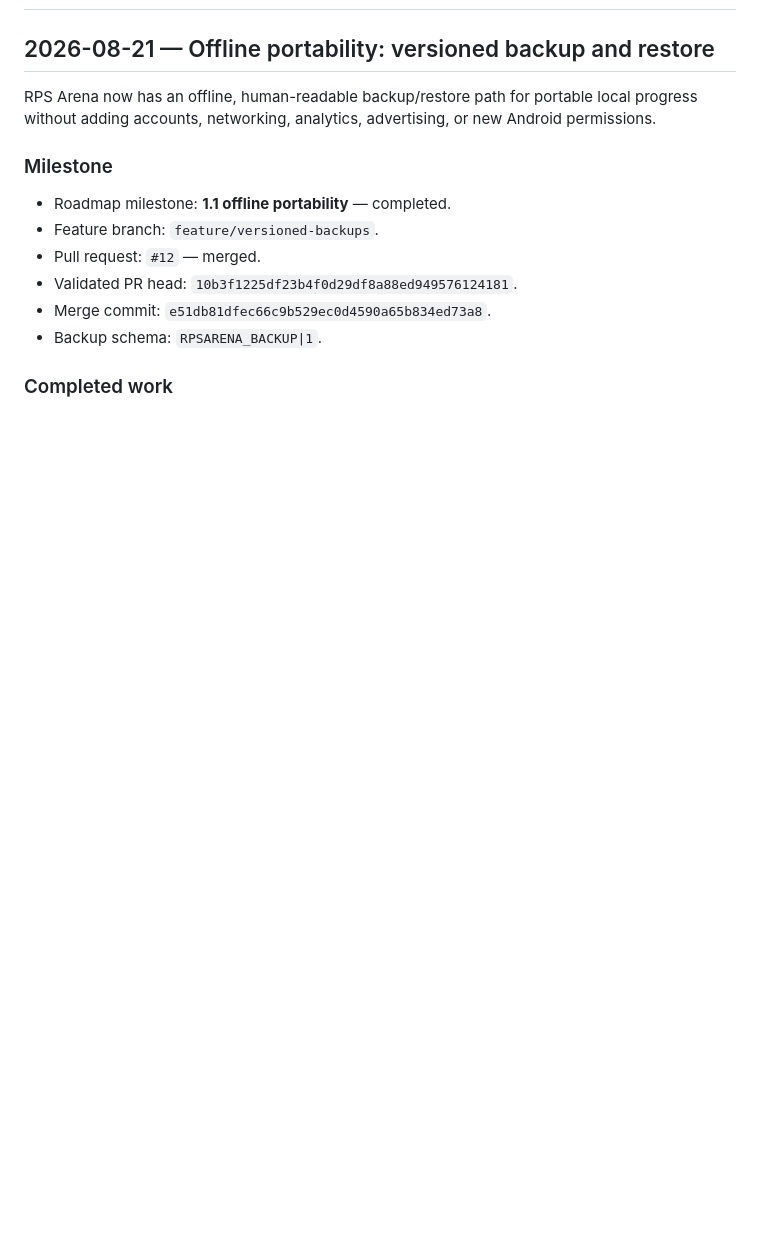
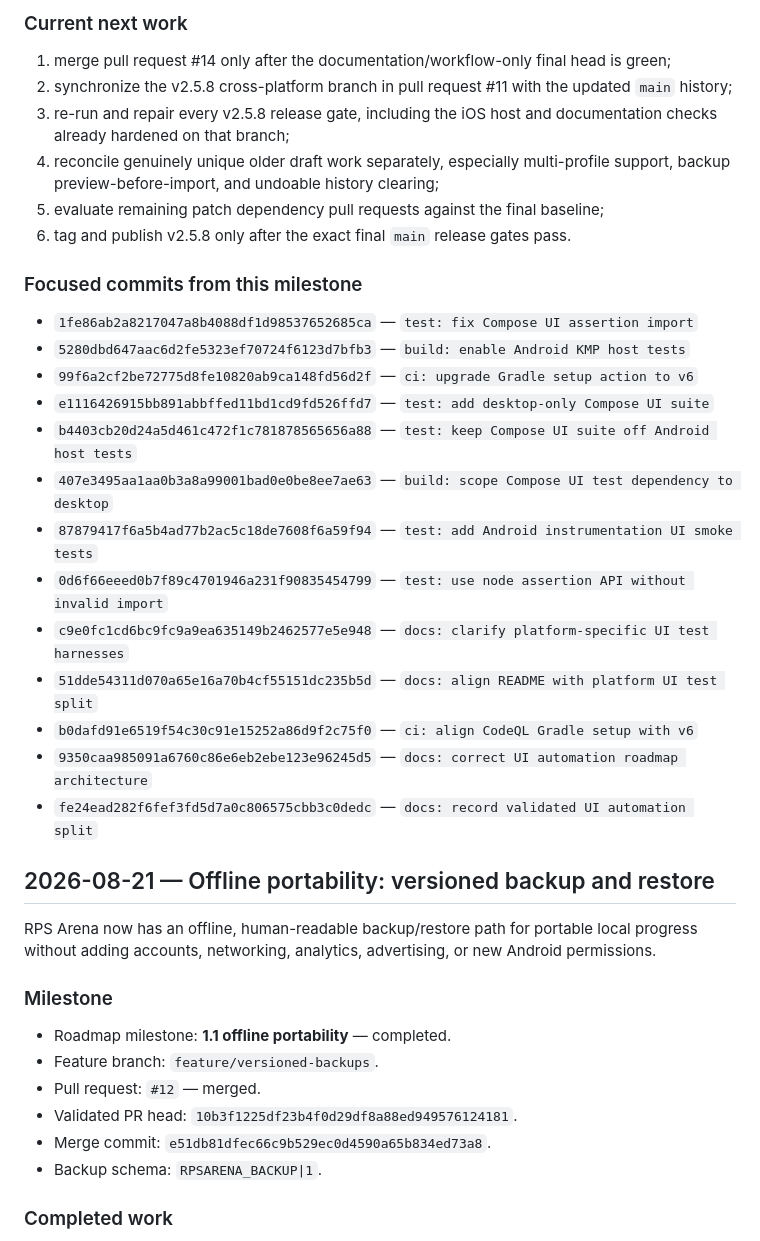
Before and after one commit to sanskarIN/rps-arena, a Markdown page: what_changed.md, the part around one of its changes. GitHub-like rendering; blank space fills up the shorter version.

Commit message:
docs: record validated UI automation milestone

```diff
--- a/what_changed.md
+++ b/what_changed.md
@@ -2,3 +62,27 @@
+### Current next work
+
+1. merge pull request #14 only after the documentation/workflow-only final head is green;
+2. synchronize the v2.5.8 cross-platform branch in pull request #11 with the updated `main` history;
+3. re-run and repair every v2.5.8 release gate, including the iOS host and documentation checks already hardened on that branch;
+4. reconcile genuinely unique older draft work separately, especially multi-profile support, backup preview-before-import, and undoable history clearing;
+5. evaluate remaining patch dependency pull requests against the final baseline;
+6. tag and publish v2.5.8 only after the exact final `main` release gates pass.
+
+### Focused commits from this milestone
+
+- `1fe86ab2a8217047a8b4088df1d98537652685ca` — `test: fix Compose UI assertion import`
+- `5280dbd647aac6d2fe5323ef70724f6123d7bfb3` — `build: enable Android KMP host tests`
+- `99f6a2cf2be72775d8fe10820ab9ca148fd56d2f` — `ci: upgrade Gradle setup action to v6`
+- `e1116426915bb891abbffed11bd1cd9fd526ffd7` — `test: add desktop-only Compose UI suite`
+- `b4403cb20d24a5d461c472f1c781878565656a88` — `test: keep Compose UI suite off Android host tests`
+- `407e3495aa1aa0b3a8a99001bad0e0be8ee7ae63` — `build: scope Compose UI test dependency to desktop`
+- `87879417f6a5b4ad77b2ac5c18de7608f6a59f94` — `test: add Android instrumentation UI smoke tests`
+- `0d6f66eeed0b7f89c4701946a231f90835454799` — `test: use node assertion API without invalid import`
+- `c9e0fc1cd6bc9fc9a9ea635149b2462577e5e948` — `docs: clarify platform-specific UI test harnesses`
+- `51dde54311d070a65e16a70b4cf55151dc235b5d` — `docs: align README with platform UI test split`
+- `b0dafd91e6519f54c30c91e15252a86d9f2c75f0` — `ci: align CodeQL Gradle setup with v6`
+- `9350caa985091a6760c86e6eb2ebe123e96245d5` — `docs: correct UI automation roadmap architecture`
+- `fe24ead282f6fef3fd5d7a0c806575cbb3c0dedc` — `docs: record validated UI automation split`
 
 ## 2026-08-21 — Offline portability: versioned backup and restore
 
```
Also changed, not shown: other parts of what_changed.md (+60 -0 lines).
